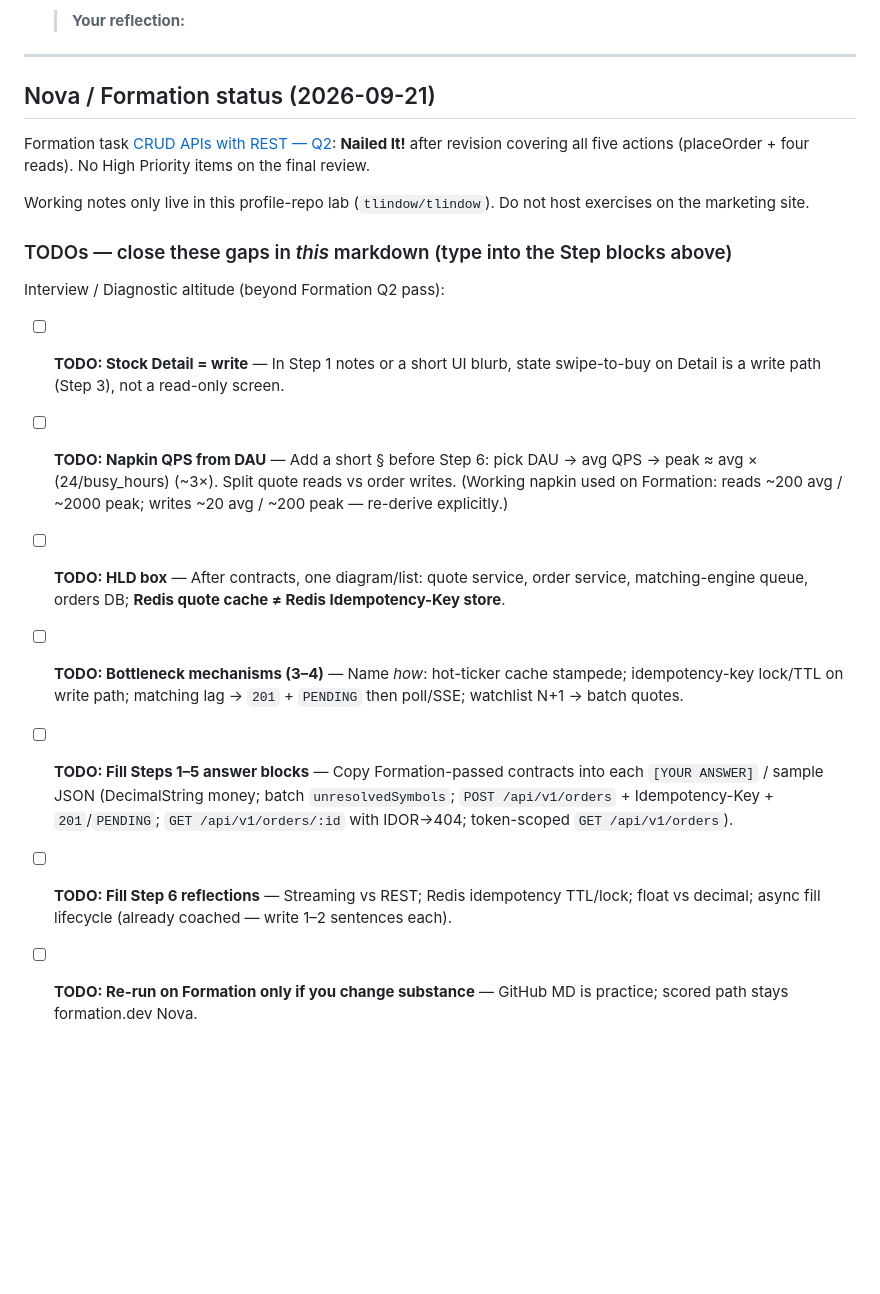
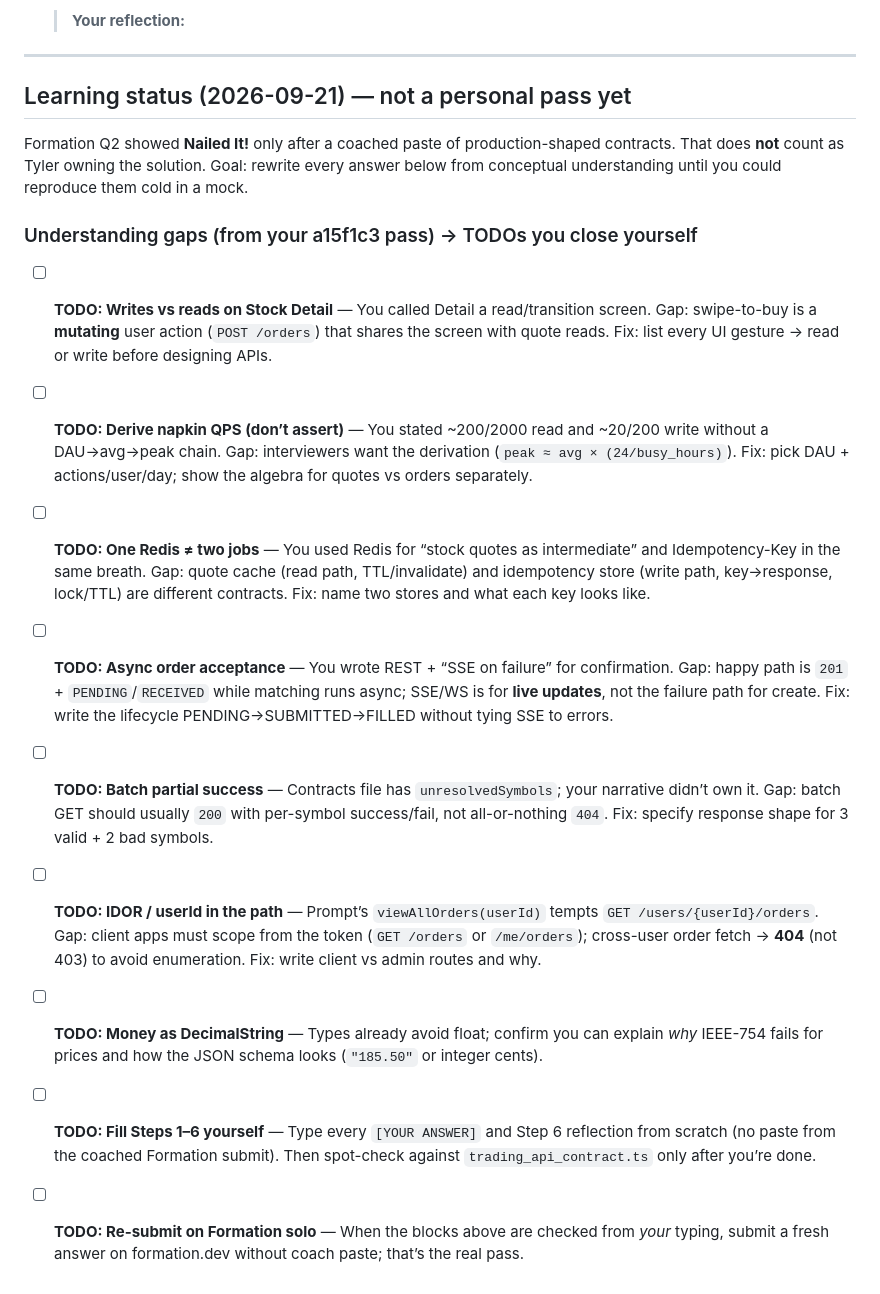
Before and after one commit to tlindow/tlindow, a Markdown page: exercises/rest-api-trading/exercise_trading_api.md, the part around the change. Rendered like a GitHub page; blank space fills up the shorter version.

Commit message:
docs: recast trading API TODOs as understanding gaps
The coached Formation "Nailed It!" is not a personal pass. Replace the
practice checklist with a15f1c3 gaps Tyler must close by typing the answers himself.

Co-authored-by: Tyler Lindow <tlindow@users.noreply.github.com>

```diff
--- a/exercises/rest-api-trading/exercise_trading_api.md
+++ b/exercises/rest-api-trading/exercise_trading_api.md
@@ -267,20 +267,18 @@ Now step back and put on your **System Design Interviewer / Tech Lead hat**. Ans
 
 ---
 
-## Nova / Formation status (2026-09-21)
+## Learning status (2026-09-21) — not a personal pass yet
 
-Formation task [CRUD APIs with REST — Q2](https://formation.dev/platform/task/d01eb5c0-1bff-11f1-ad32-c1ed1533443e): **Nailed It!** after revision covering all five actions (placeOrder + four reads). No High Priority items on the final review.
+Formation Q2 showed **Nailed It!** only after a coached paste of production-shaped contracts. That does **not** count as Tyler owning the solution. Goal: rewrite every answer below from conceptual understanding until you could reproduce them cold in a mock.
 
-Working notes only live in this profile-repo lab (`tlindow/tlindow`). Do not host exercises on the marketing site.
+### Understanding gaps (from your a15f1c3 pass) → TODOs you close yourself
 
-### TODOs — close these gaps in *this* markdown (type into the Step blocks above)
-
-Interview / Diagnostic altitude (beyond Formation Q2 pass):
-
-- [ ] **TODO: Stock Detail = write** — In Step 1 notes or a short UI blurb, state swipe-to-buy on Detail is a write path (Step 3), not a read-only screen.
-- [ ] **TODO: Napkin QPS from DAU** — Add a short § before Step 6: pick DAU → avg QPS → peak ≈ avg × (24/busy_hours) (~3×). Split quote reads vs order writes. (Working napkin used on Formation: reads ~200 avg / ~2000 peak; writes ~20 avg / ~200 peak — re-derive explicitly.)
-- [ ] **TODO: HLD box** — After contracts, one diagram/list: quote service, order service, matching-engine queue, orders DB; **Redis quote cache ≠ Redis Idempotency-Key store**.
-- [ ] **TODO: Bottleneck mechanisms (3–4)** — Name *how*: hot-ticker cache stampede; idempotency-key lock/TTL on write path; matching lag → `201` + `PENDING` then poll/SSE; watchlist N+1 → batch quotes.
-- [ ] **TODO: Fill Steps 1–5 answer blocks** — Copy Formation-passed contracts into each `[YOUR ANSWER]` / sample JSON (DecimalString money; batch `unresolvedSymbols`; `POST /api/v1/orders` + Idempotency-Key + `201`/`PENDING`; `GET /api/v1/orders/:id` with IDOR→404; token-scoped `GET /api/v1/orders`).
-- [ ] **TODO: Fill Step 6 reflections** — Streaming vs REST; Redis idempotency TTL/lock; float vs decimal; async fill lifecycle (already coached — write 1–2 sentences each).
-- [ ] **TODO: Re-run on Formation only if you change substance** — GitHub MD is practice; scored path stays formation.dev Nova.
+- [ ] **TODO: Writes vs reads on Stock Detail** — You called Detail a read/transition screen. Gap: swipe-to-buy is a **mutating** user action (`POST /orders`) that shares the screen with quote reads. Fix: list every UI gesture → read or write before designing APIs.
+- [ ] **TODO: Derive napkin QPS (don’t assert)** — You stated ~200/2000 read and ~20/200 write without a DAU→avg→peak chain. Gap: interviewers want the derivation (`peak ≈ avg × (24/busy_hours)`). Fix: pick DAU + actions/user/day; show the algebra for quotes vs orders separately.
+- [ ] **TODO: One Redis ≠ two jobs** — You used Redis for “stock quotes as intermediate” and Idempotency-Key in the same breath. Gap: quote cache (read path, TTL/invalidate) and idempotency store (write path, key→response, lock/TTL) are different contracts. Fix: name two stores and what each key looks like.
+- [ ] **TODO: Async order acceptance** — You wrote REST + “SSE on failure” for confirmation. Gap: happy path is `201` + `PENDING`/`RECEIVED` while matching runs async; SSE/WS is for **live updates**, not the failure path for create. Fix: write the lifecycle PENDING→SUBMITTED→FILLED without tying SSE to errors.
+- [ ] **TODO: Batch partial success** — Contracts file has `unresolvedSymbols`; your narrative didn’t own it. Gap: batch GET should usually `200` with per-symbol success/fail, not all-or-nothing `404`. Fix: specify response shape for 3 valid + 2 bad symbols.
+- [ ] **TODO: IDOR / userId in the path** — Prompt’s `viewAllOrders(userId)` tempts `GET /users/{userId}/orders`. Gap: client apps must scope from the token (`GET /orders` or `/me/orders`); cross-user order fetch → **404** (not 403) to avoid enumeration. Fix: write client vs admin routes and why.
+- [ ] **TODO: Money as DecimalString** — Types already avoid float; confirm you can explain *why* IEEE-754 fails for prices and how the JSON schema looks (`"185.50"` or integer cents).
+- [ ] **TODO: Fill Steps 1–6 yourself** — Type every `[YOUR ANSWER]` and Step 6 reflection from scratch (no paste from the coached Formation submit). Then spot-check against `trading_api_contract.ts` only after you’re done.
+- [ ] **TODO: Re-submit on Formation solo** — When the blocks above are checked from *your* typing, submit a fresh answer on formation.dev without coach paste; that’s the real pass.
```
